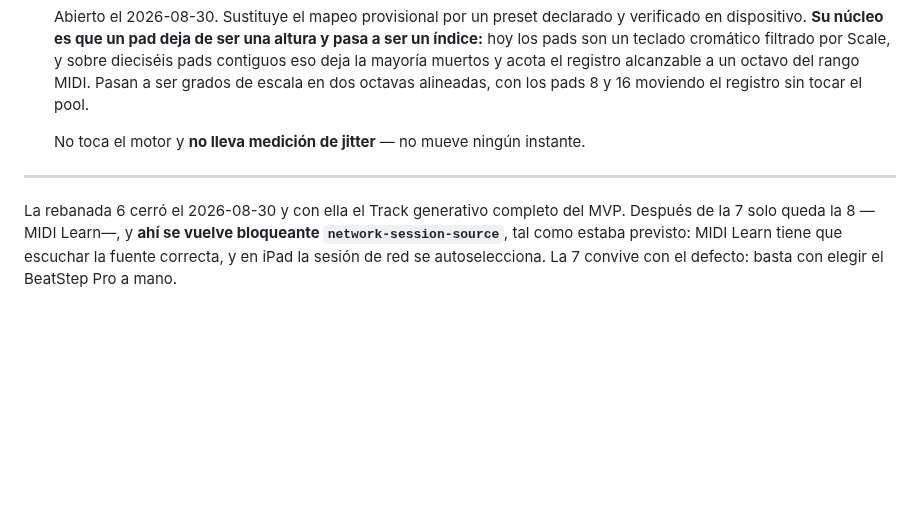
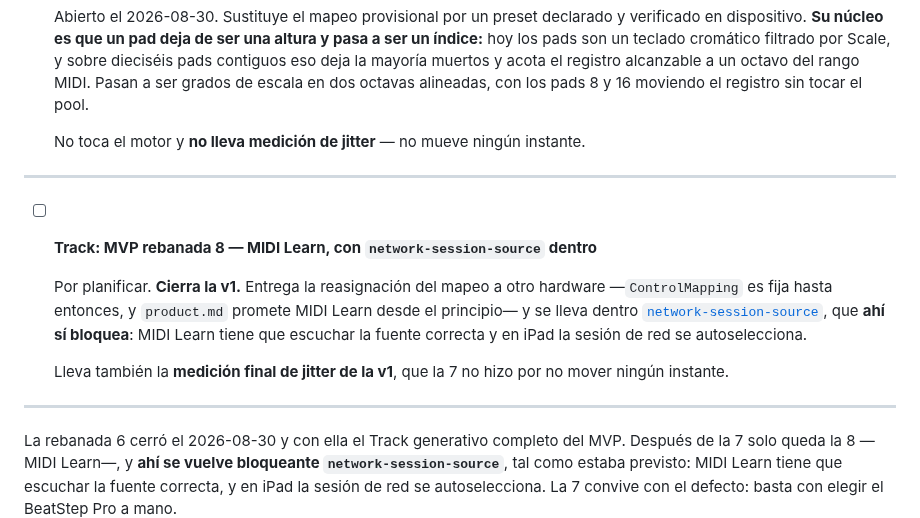
Before and after one commit to hernanflores/torax-h0, a Markdown page: conductor/tracks.md, the part around the change. Rendered like a GitHub page; blank space fills up the shorter version.

Commit message:
docs(docs): Describe rebanada 8 in the tracks registry

```diff
--- a/conductor/tracks.md
+++ b/conductor/tracks.md
@@ -73,6 +73,20 @@ veces sin que afectara a nada.
 
 ---
 
+- [ ] **Track: MVP rebanada 8 — MIDI Learn, con `network-session-source` dentro**
+
+  Por planificar. **Cierra la v1.** Entrega la reasignación del mapeo a otro
+  hardware —`ControlMapping` es fija hasta entonces, y `product.md` promete MIDI
+  Learn desde el principio— y se lleva dentro
+  [`network-session-source`](./tracks/network-session-source_20260828/index.md),
+  que **ahí sí bloquea**: MIDI Learn tiene que escuchar la fuente correcta y en
+  iPad la sesión de red se autoselecciona.
+
+  Lleva también la **medición final de jitter de la v1**, que la 7 no hizo por no
+  mover ningún instante.
+
+---
+
 La rebanada 6 cerró el 2026-08-30 y con ella el Track generativo completo del
 MVP. Después de la 7 solo queda la 8 —MIDI Learn—, y **ahí se vuelve bloqueante
 `network-session-source`**, tal como estaba previsto: MIDI Learn tiene que
```
